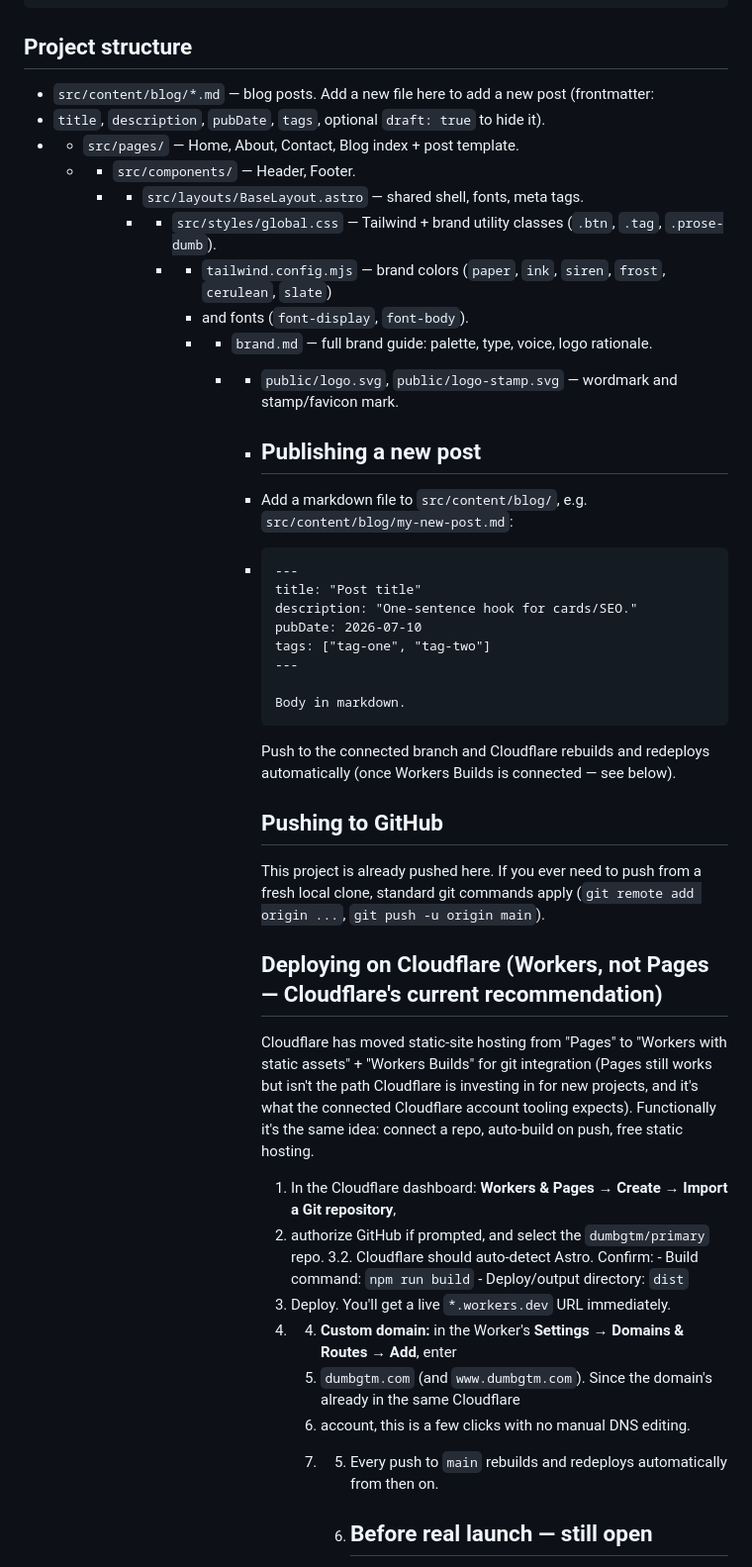
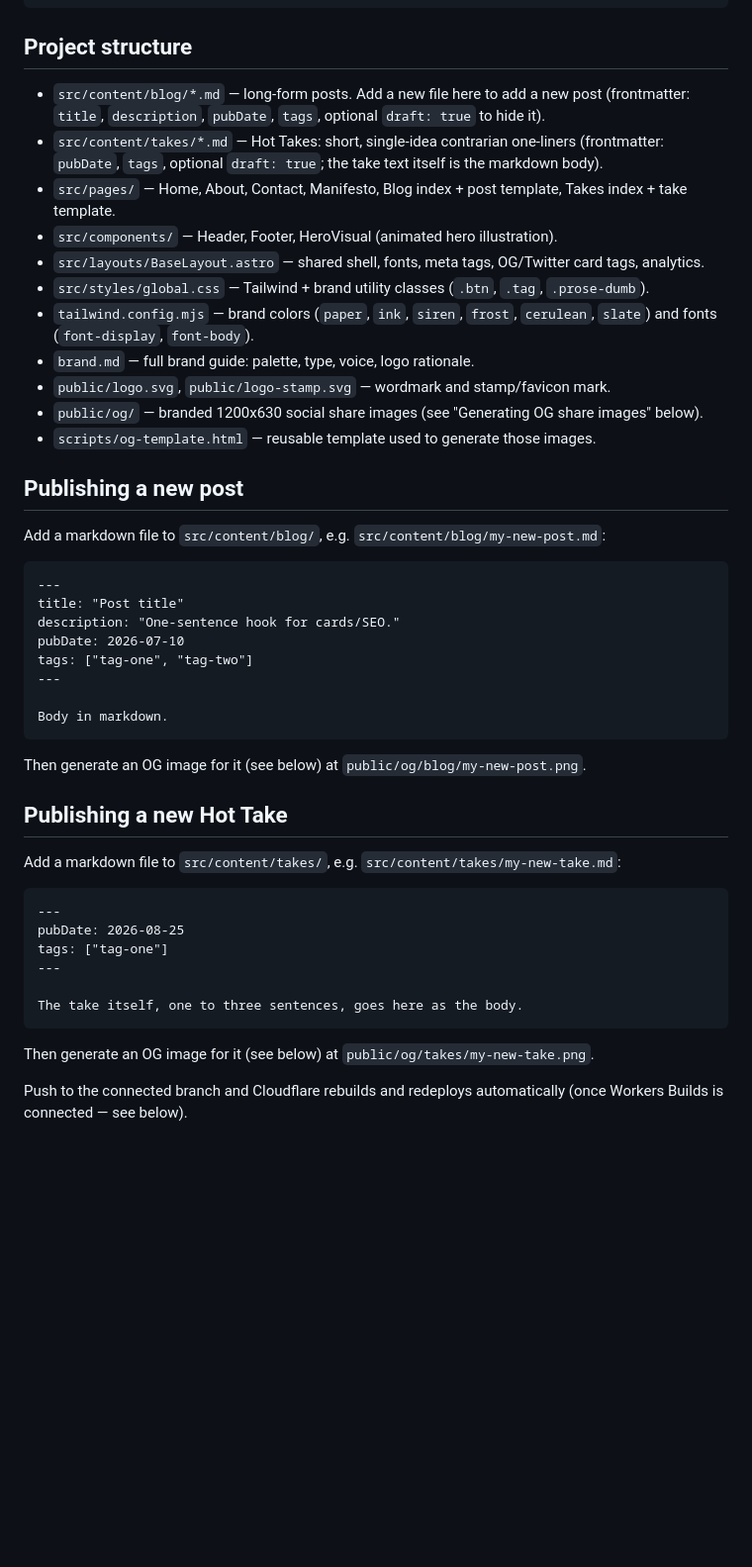
Before and after one commit to dumbgtm/primary, a Markdown page: README.md, the part around one of its changes. Shown at 99% size. GitHub-like rendering; blank space fills up the shorter version.

````diff
--- a/README.md
+++ b/README.md
@@ -14,58 +14,55 @@ npm run preview   # serve the production build locally
 
 ## Project structure
 
-- `src/content/blog/*.md` — blog posts. Add a new file here to add a new post (frontmatter:
--   `title`, `description`, `pubDate`, `tags`, optional `draft: true` to hide it).
--   - `src/pages/` — Home, About, Contact, Blog index + post template.
-    - - `src/components/` — Header, Footer.
-      - - `src/layouts/BaseLayout.astro` — shared shell, fonts, meta tags.
-        - - `src/styles/global.css` — Tailwind + brand utility classes (`.btn`, `.tag`, `.prose-dumb`).
-          - - `tailwind.config.mjs` — brand colors (`paper`, `ink`, `siren`, `frost`, `cerulean`, `slate`)
-            -   and fonts (`font-display`, `font-body`).
-            -   - `brand.md` — full brand guide: palette, type, voice, logo rationale.
-                - - `public/logo.svg`, `public/logo-stamp.svg` — wordmark and stamp/favicon mark.
+- `src/content/blog/*.md` — long-form posts. Add a new file here to add a new post
+  (frontmatter: `title`, `description`, `pubDate`, `tags`, optional `draft: true` to hide it).
+- `src/content/takes/*.md` — Hot Takes: short, single-idea contrarian one-liners (frontmatter:
+  `pubDate`, `tags`, optional `draft: true`; the take text itself is the markdown body).
+- `src/pages/` — Home, About, Contact, Manifesto, Blog index + post template, Takes index +
+  take template.
+- `src/components/` — Header, Footer, HeroVisual (animated hero illustration).
+- `src/layouts/BaseLayout.astro` — shared shell, fonts, meta tags, OG/Twitter card tags,
+  analytics.
+- `src/styles/global.css` — Tailwind + brand utility classes (`.btn`, `.tag`, `.prose-dumb`).
+- `tailwind.config.mjs` — brand colors (`paper`, `ink`, `siren`, `frost`, `cerulean`, `slate`)
+  and fonts (`font-display`, `font-body`).
+- `brand.md` — full brand guide: palette, type, voice, logo rationale.
+- `public/logo.svg`, `public/logo-stamp.svg` — wordmark and stamp/favicon mark.
+- `public/og/` — branded 1200x630 social share images (see "Generating OG share images" below).
+- `scripts/og-template.html` — reusable template used to generate those images.
 
-                  - ## Publishing a new post
+## Publishing a new post
 
-                  - Add a markdown file to `src/content/blog/`, e.g. `src/content/blog/my-new-post.md`:
+Add a markdown file to `src/content/blog/`, e.g. `src/content/blog/my-new-post.md`:
 
-                  - ```md
-                    ---
-                    title: "Post title"
-                    description: "One-sentence hook for cards/SEO."
-                    pubDate: 2026-07-10
-                    tags: ["tag-one", "tag-two"]
-                    ---
+```md
+---
+title: "Post title"
+description: "One-sentence hook for cards/SEO."
+pubDate: 2026-07-10
+tags: ["tag-one", "tag-two"]
+---
 
-                    Body in markdown.
-                    ```
+Body in markdown.
+```
 
-                    Push to the connected branch and Cloudflare rebuilds and redeploys automatically (once
-                    Workers Builds is connected — see below).
+Then generate an OG image for it (see below) at `public/og/blog/my-new-post.png`.
 
-                    ## Pushing to GitHub
+## Publishing a new Hot Take
 
-                    This project is already pushed here. If you ever need to push from a fresh local clone,
-                    standard git commands apply (`git remote add origin ...`, `git push -u origin main`).
+Add a markdown file to `src/content/takes/`, e.g. `src/content/takes/my-new-take.md`:
 
-                    ## Deploying on Cloudflare (Workers, not Pages — Cloudflare's current recommendation)
+```md
+---
+pubDate: 2026-08-25
+tags: ["tag-one"]
+---
 
-                    Cloudflare has moved static-site hosting from "Pages" to "Workers with static assets" +
-                    "Workers Builds" for git integration (Pages still works but isn't the path Cloudflare is
-                    investing in for new projects, and it's what the connected Cloudflare account tooling
-                    expects). Functionally it's the same idea: connect a repo, auto-build on push, free static
-                    hosting.
+The take itself, one to three sentences, goes here as the body.
+```
 
-                    1. In the Cloudflare dashboard: **Workers & Pages → Create → Import a Git repository**,
-                    2.    authorize GitHub if prompted, and select the `dumbgtm/primary` repo.
-                    3.2. Cloudflare should auto-detect Astro. Confirm:
-                         - Build command: `npm run build`
-                         - Deploy/output directory: `dist`
-                      3. Deploy. You'll get a live `*.workers.dev` URL immediately.
-                      4. 4. **Custom domain:** in the Worker's **Settings → Domains & Routes → Add**, enter
-                         5.    `dumbgtm.com` (and `www.dumbgtm.com`). Since the domain's already in the same Cloudflare
-                         6.   account, this is a few clicks with no manual DNS editing.
-                         7.   5. Every push to `main` rebuilds and redeploys automatically from then on.
+Then generate an OG image for it (see below) at `public/og/takes/my-new-take.png`.
 
-                              6. ## Before real launch — still open
+Push to the connected branch and Cloudflare rebuilds and redeploys automatically (once
+Workers Builds is connected — see below).
 
````
Also changed, not shown: other parts of README.md (+71 -13 lines).
